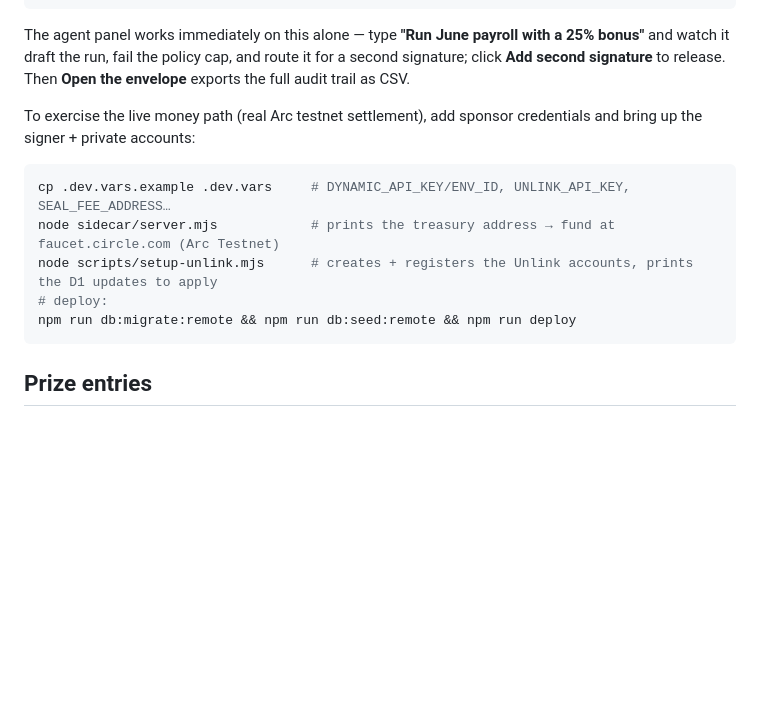
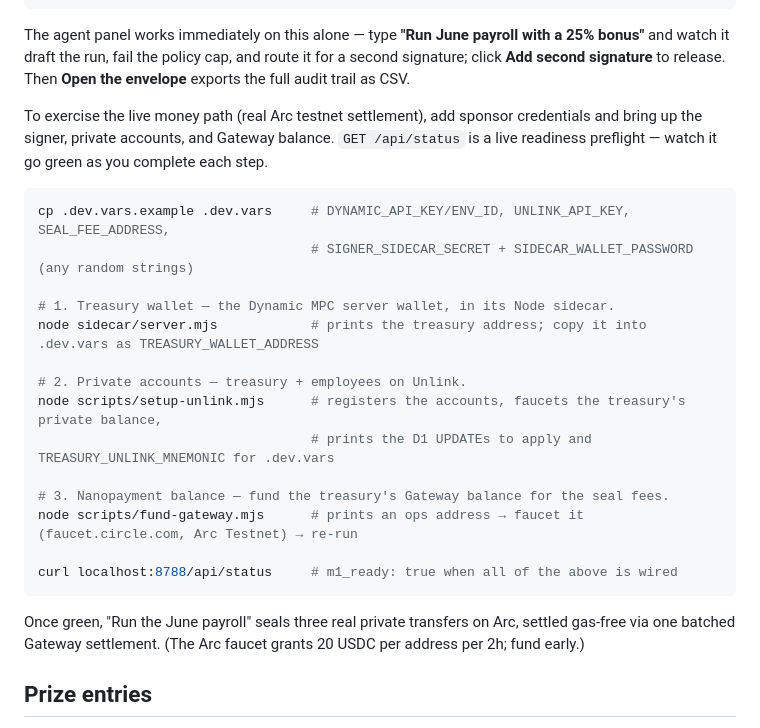
Before and after one commit to max-andrew/manila, a Markdown page: README.md, the part around the change. GitHub-like rendering; blank space fills up the shorter version.

Commit message:
docs: precise live-path runbook keyed to the /api/status preflight

````diff
--- a/README.md
+++ b/README.md
@@ -69,15 +69,26 @@ npm run dev                        # http://localhost:8788
 
 The agent panel works immediately on this alone — type **"Run June payroll with a 25% bonus"** and watch it draft the run, fail the policy cap, and route it for a second signature; click **Add second signature** to release. Then **Open the envelope** exports the full audit trail as CSV.
 
-To exercise the live money path (real Arc testnet settlement), add sponsor credentials and bring up the signer + private accounts:
+To exercise the live money path (real Arc testnet settlement), add sponsor credentials and bring up the signer, private accounts, and Gateway balance. `GET /api/status` is a live readiness preflight — watch it go green as you complete each step.
 
 ```sh
-cp .dev.vars.example .dev.vars     # DYNAMIC_API_KEY/ENV_ID, UNLINK_API_KEY, SEAL_FEE_ADDRESS…
-node sidecar/server.mjs            # prints the treasury address → fund at faucet.circle.com (Arc Testnet)
-node scripts/setup-unlink.mjs      # creates + registers the Unlink accounts, prints the D1 updates to apply
-# deploy:
-npm run db:migrate:remote && npm run db:seed:remote && npm run deploy
+cp .dev.vars.example .dev.vars     # DYNAMIC_API_KEY/ENV_ID, UNLINK_API_KEY, SEAL_FEE_ADDRESS,
+                                   # SIGNER_SIDECAR_SECRET + SIDECAR_WALLET_PASSWORD (any random strings)
+
+# 1. Treasury wallet — the Dynamic MPC server wallet, in its Node sidecar.
+node sidecar/server.mjs            # prints the treasury address; copy it into .dev.vars as TREASURY_WALLET_ADDRESS
+
+# 2. Private accounts — treasury + employees on Unlink.
+node scripts/setup-unlink.mjs      # registers the accounts, faucets the treasury's private balance,
+                                   # prints the D1 UPDATEs to apply and TREASURY_UNLINK_MNEMONIC for .dev.vars
+
+# 3. Nanopayment balance — fund the treasury's Gateway balance for the seal fees.
+node scripts/fund-gateway.mjs      # prints an ops address → faucet it (faucet.circle.com, Arc Testnet) → re-run
+
+curl localhost:8788/api/status     # m1_ready: true when all of the above is wired
 ```
+
+Once green, "Run the June payroll" seals three real private transfers on Arc, settled gas-free via one batched Gateway settlement. (The Arc faucet grants 20 USDC per address per 2h; fund early.)
 
 ## Prize entries
 
````
